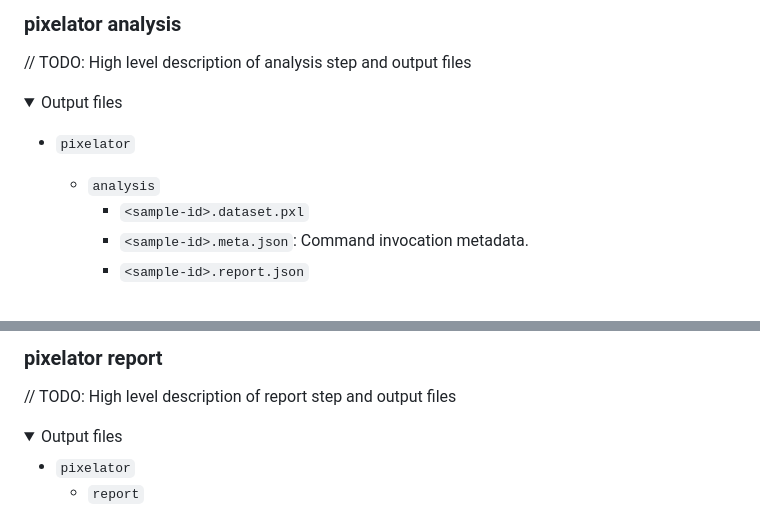
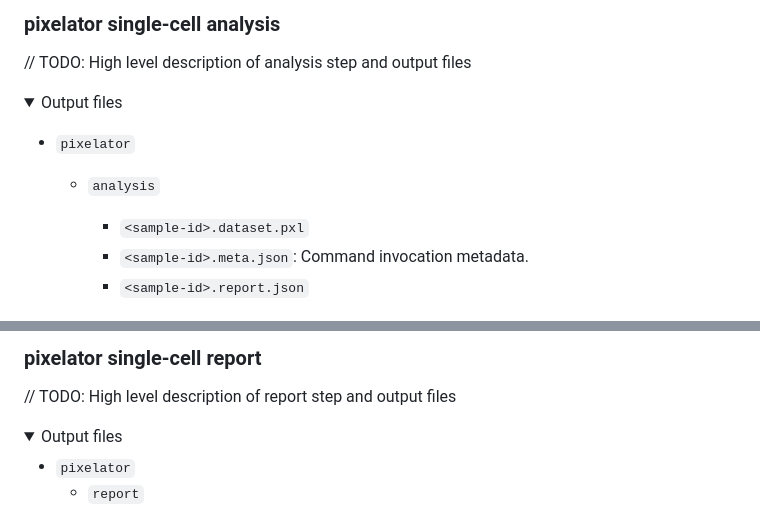
Before and after one commit to nf-core/pixelator, a Markdown page: docs/output.md, 2 parts joined by grey strips. Rendered like a GitHub page; folded sections open.

```diff
--- a/docs/output.md
+++ b/docs/output.md
@@ -147,6 +155,6 @@ The pipeline is built using [Nextflow](https://www.nextflow.io/) and processes d
   </details>
 
-### pixelator analysis
+### pixelator single-cell analysis
 
 // TODO: High level description of analysis step and output files
 
@@ -156,6 +164,7 @@ The pipeline is built using [Nextflow](https://www.nextflow.io/) and processes d
 - `pixelator`
 
   - `analysis`
+
     - `<sample-id>.dataset.pxl`
     - `<sample-id>.meta.json`: Command invocation metadata.
     - `<sample-id>.report.json`
@@ -165,7 +174,7 @@ The pipeline is built using [Nextflow](https://www.nextflow.io/) and processes d
 
 </details>
 
-### pixelator report
+### pixelator single-cell report
 
 // TODO: High level description of report step and output files
 
```
Also changed, not shown: other parts of docs/output.md (+39 -31 lines).
